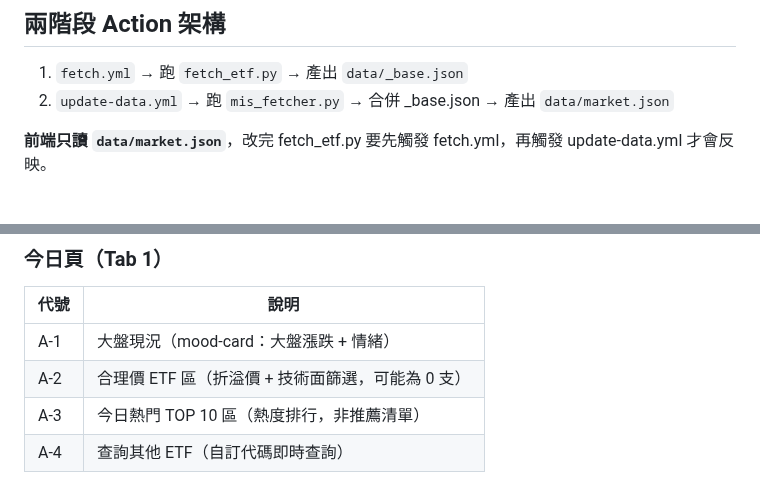
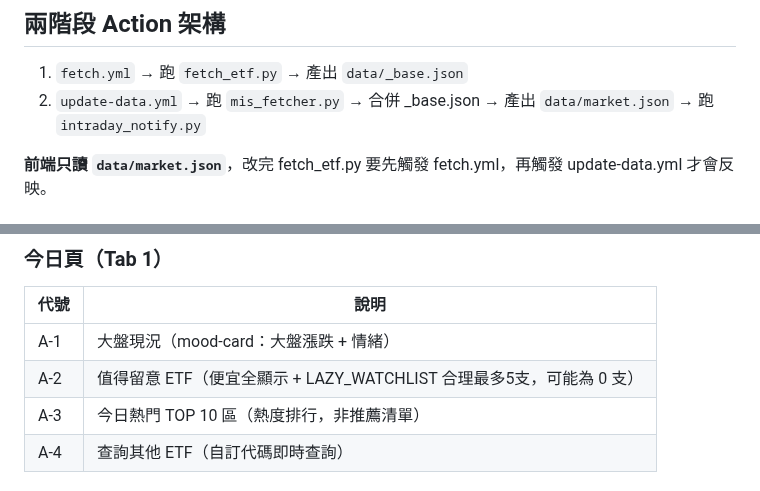
Before and after one commit to p14090060/cashflow-etf, a Markdown page: CLAUDE.md, 2 parts joined by grey strips. Drawn GitHub-style.

```diff
--- a/CLAUDE.md
+++ b/CLAUDE.md
@@ -20,7 +21,7 @@
 ## 兩階段 Action 架構
 
 1. `fetch.yml` → 跑 `fetch_etf.py` → 產出 `data/_base.json`
-2. `update-data.yml` → 跑 `mis_fetcher.py` → 合併 _base.json → 產出 `data/market.json`
+2. `update-data.yml` → 跑 `mis_fetcher.py` → 合併 _base.json → 產出 `data/market.json` → 跑 `intraday_notify.py`
 
 **前端只讀 `data/market.json`**，改完 fetch_etf.py 要先觸發 fetch.yml，再觸發 update-data.yml 才會反映。
 
@@ -36,7 +37,7 @@
 | 代號 | 說明 |
 |---|---|
 | A-1 | 大盤現況（mood-card：大盤漲跌 + 情緒） |
-| A-2 | 合理價 ETF 區（折溢價 + 技術面篩選，可能為 0 支） |
+| A-2 | 值得留意 ETF（便宜全顯示 + LAZY_WATCHLIST 合理最多5支，可能為 0 支） |
 | A-3 | 今日熱門 TOP 10 區（熱度排行，非推薦清單） |
 | A-4 | 查詢其他 ETF（自訂代碼即時查詢） |
 
```
Also changed, not shown: other parts of CLAUDE.md (+19 -3 lines).
